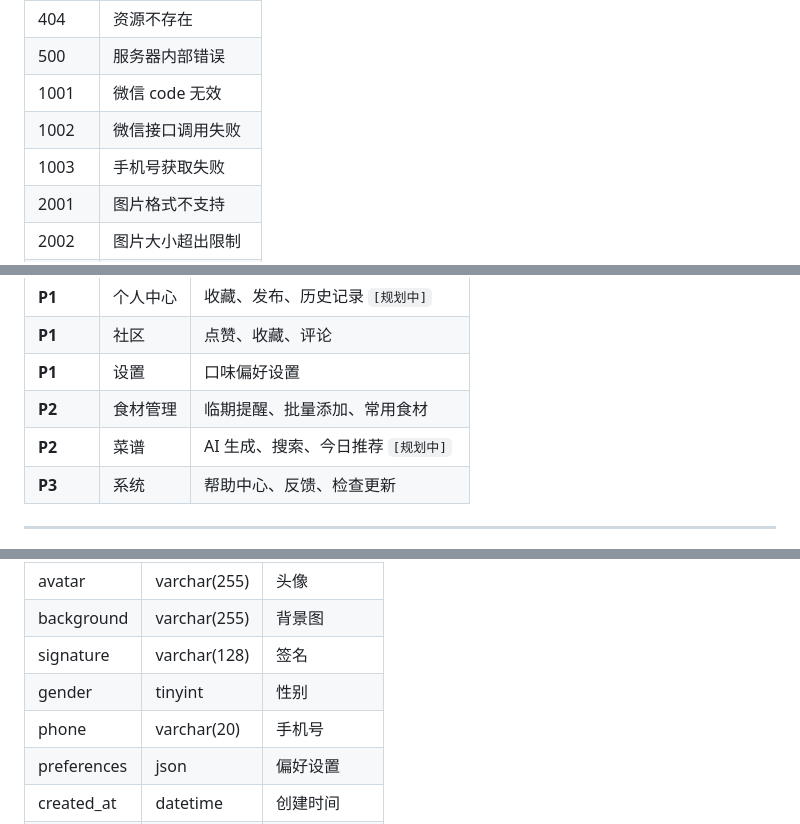
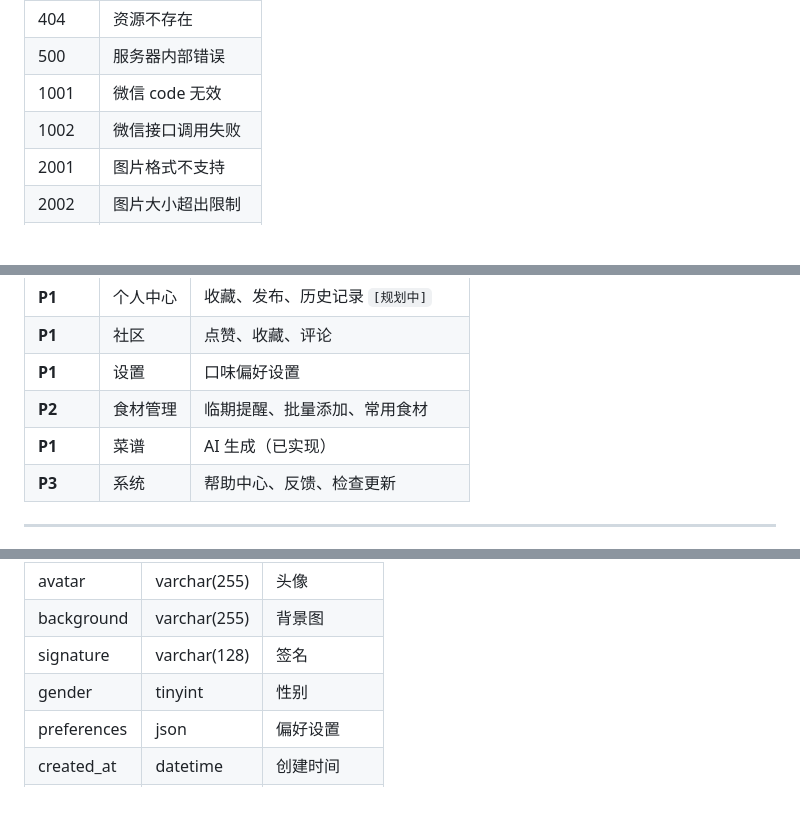
Before and after one commit to sophia7320/FlavorCreator, a Markdown page: doc/接口文档.md, 3 parts joined by grey strips. GitHub-like rendering; blank space fills up the shorter version.

```diff
--- a/doc/接口文档.md
+++ b/doc/接口文档.md
@@ -32,7 +32,6 @@
 | 500  | 服务器内部错误      |
 | 1001 | 微信 code 无效   |
 | 1002 | 微信接口调用失败     |
-| 1003 | 手机号获取失败      |
 | 2001 | 图片格式不支持      |
 | 2002 | 图片大小超出限制     |
 | 2003 | 图片包含违规内容     |
@@ -1369,7 +1358,7 @@ POST /api/upload/image
 | **P1** | 社区   | 点赞、收藏、评论              |
 | **P1** | 设置   | 口味偏好设置                |
 | **P2** | 食材管理 | 临期提醒、批量添加、常用食材        |
-| **P2** | 菜谱   | AI 生成、搜索、今日推荐 `[规划中]` |
+| **P1** | 菜谱   | AI 生成（已实现）                  |
 | **P3** | 系统   | 帮助中心、反馈、检查更新          |
 
 ---
@@ -1441,7 +1430,6 @@ request({
 | background  | varchar(255) | 背景图        |
 | signature   | varchar(128) | 签名         |
 | gender      | tinyint      | 性别         |
-| phone       | varchar(20)  | 手机号        |
 | preferences | json         | 偏好设置       |
 | created_at  | datetime     | 创建时间       |
 | updated_at  | datetime     | 更新时间       |
```
Also changed, not shown: other parts of doc/接口文档.md (+15 -25 lines).
